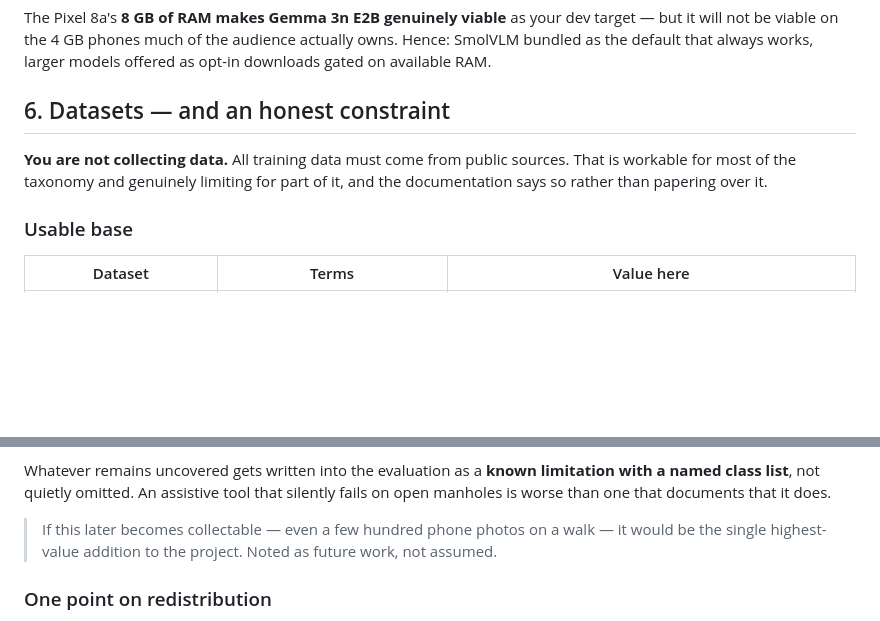
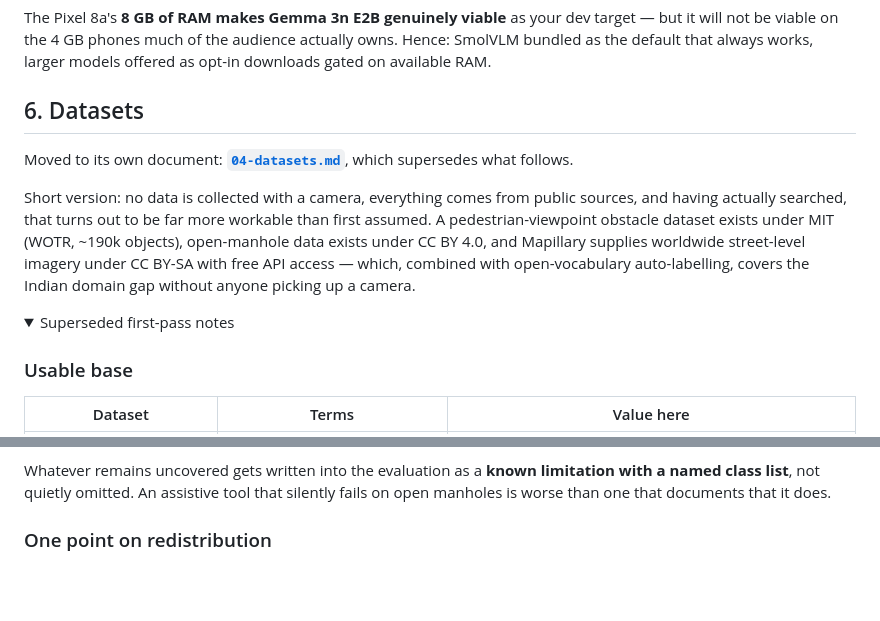
Before and after one commit to thesid16/sarathi, a Markdown page: docs/02-model-selection.md, 2 parts joined by grey strips. Drawn GitHub-style; folded sections open; blank space fills up the shorter version.

```diff
--- a/docs/02-model-selection.md
+++ b/docs/02-model-selection.md
@@ -117,11 +117,21 @@ target — but it will not be viable on the 4 GB phones much of the audience
 actually owns. Hence: SmolVLM bundled as the default that always works, larger
 models offered as opt-in downloads gated on available RAM.
 
-## 6. Datasets — and an honest constraint
+## 6. Datasets
 
-**You are not collecting data.** All training data must come from public
-sources. That is workable for most of the taxonomy and genuinely limiting for
-part of it, and the documentation says so rather than papering over it.
+Moved to its own document: **[`04-datasets.md`](04-datasets.md)**, which
+supersedes what follows.
+
+Short version: no data is collected with a camera, everything comes from
+public sources, and having actually searched, that turns out to be far more
+workable than first assumed. A pedestrian-viewpoint obstacle dataset exists
+under MIT (WOTR, ~190k objects), open-manhole data exists under CC BY 4.0, and
+Mapillary supplies worldwide street-level imagery under CC BY-SA with free API
+access — which, combined with open-vocabulary auto-labelling, covers the
+Indian domain gap without anyone picking up a camera.
+
+<details>
+<summary>Superseded first-pass notes</summary>
 
 ### Usable base
 
@@ -168,9 +178,7 @@ limitation with a named class list**, not quietly omitted. An assistive tool
 that silently fails on open manholes is worse than one that documents that it
 does.
 
-> If this later becomes collectable — even a few hundred phone photos on a
-> walk — it would be the single highest-value addition to the project. Noted as
-> future work, not assumed.
+</details>
 
 ### One point on redistribution
 
```
Also changed, not shown: README.md (+16 -0 lines), docs/04-datasets.md (added, +178 -0 lines).
